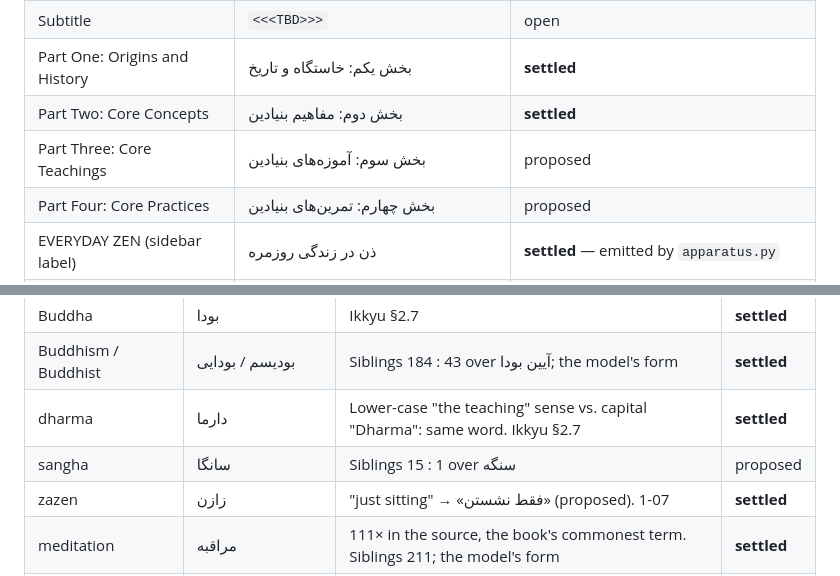
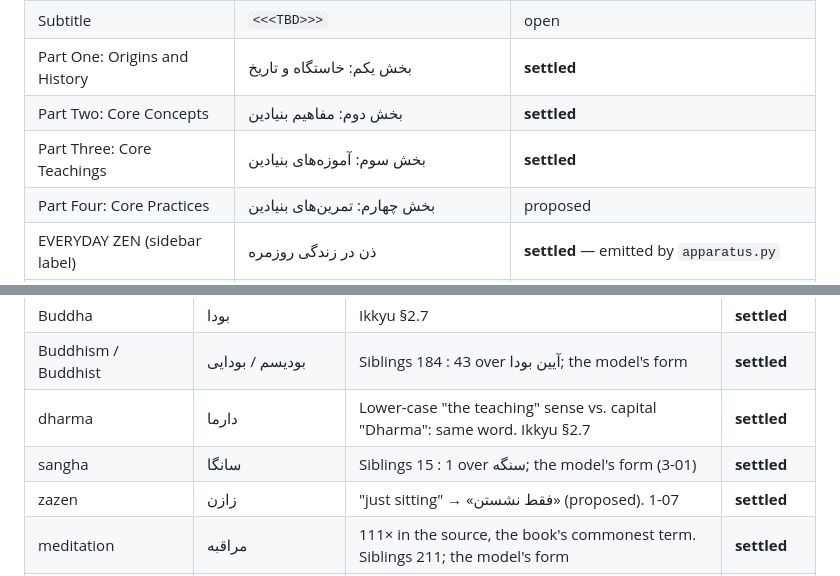
Before and after one commit to Kaaveh/No_Nonsense_Zen_for_Beginners, a Markdown page: specs/002-style-and-terminology.md, 2 parts joined by grey strips. Drawn GitHub-style.

```diff
--- a/specs/002-style-and-terminology.md
+++ b/specs/002-style-and-terminology.md
@@ -38,7 +38,7 @@ The source is conversational English written for a newcomer: short sentences, se
 | Subtitle | `<<<TBD>>>` | open |
 | Part One: Origins and History | بخش یکم: خاستگاه و تاریخ | **settled** |
 | Part Two: Core Concepts | بخش دوم: مفاهیم بنیادین | **settled** |
-| Part Three: Core Teachings | بخش سوم: آموزه‌های بنیادین | proposed |
+| Part Three: Core Teachings | بخش سوم: آموزه‌های بنیادین | **settled** |
 | Part Four: Core Practices | بخش چهارم: تمرین‌های بنیادین | proposed |
 | EVERYDAY ZEN (sidebar label) | ذن در زندگی روزمره | **settled** — emitted by `apparatus.py` |
 | What You'll Learn | آنچه خواهید آموخت | **settled** — the model's form in `part-1`; it runs into the paragraph, not a heading |
@@ -59,7 +59,7 @@ Headings keep sentence case in Persian; the source's ALL CAPS is typographic, no
 | Buddha | بودا | Ikkyu §2.7 | **settled** |
 | Buddhism / Buddhist | بودیسم / بودایی | Siblings 184 : 43 over آیین بودا; the model's form | **settled** |
 | dharma | دارما | Lower-case "the teaching" sense vs. capital "Dharma": same word. Ikkyu §2.7 | **settled** |
-| sangha | سانگا | Siblings 15 : 1 over سنگه | proposed |
+| sangha | سانگا | Siblings 15 : 1 over سنگه; the model's form (3-01) | **settled** |
 | zazen | زازن | "just sitting" → «فقط نشستن» (proposed). 1-07 | **settled** |
 | meditation | مراقبه | 111× in the source, the book's commonest term. Siblings 211; the model's form | **settled** |
 | sitting Zen / sitting meditation | نشستن به مراقبهٔ ذن / مراقبهٔ نشسته | sitting Zen settled (2-15): "we sit Zen" → به مراقبهٔ ذن می‌نشینیم. The model writes «نشستن در ذن (مدیتیشن ذن)». sitting meditation proposed | **settled** |
```
Also changed, not shown: other parts of specs/002-style-and-terminology.md (+14 -2 lines).
